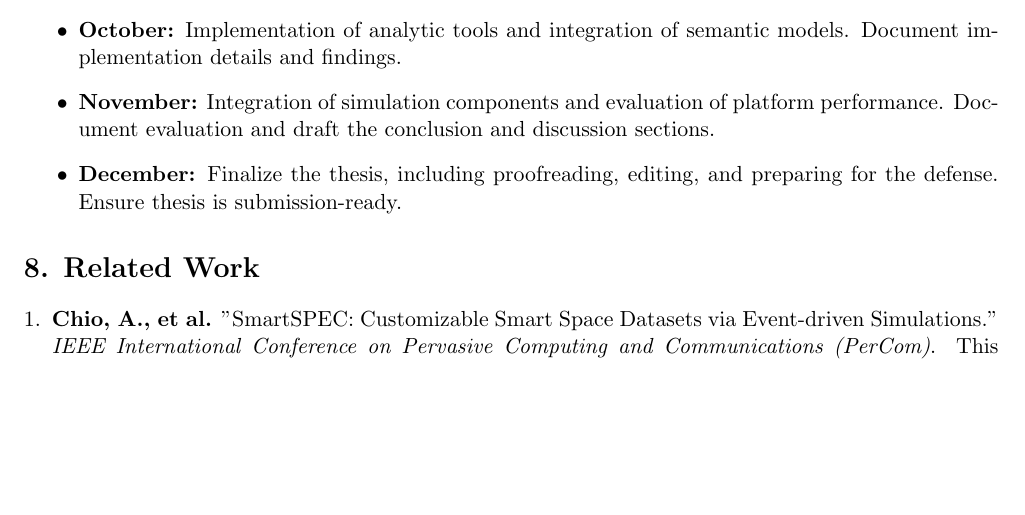
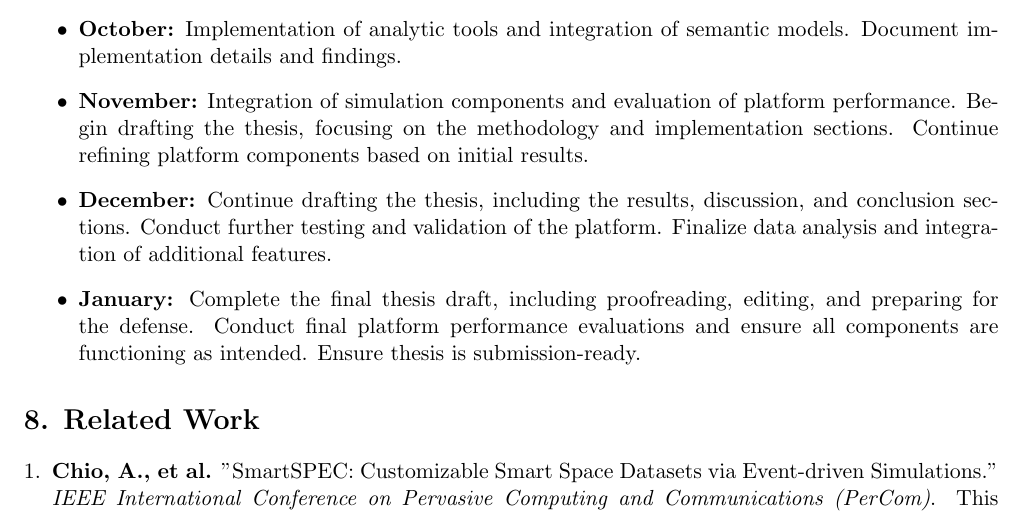
Before and after one commit to kevin123george/2024-MA-Kevin-George, a LaTeX document (proposal-kevin/proposal.tex): part of page 4 of 6, cut so that both start at the same text, the shorter picture padded with empty space. Compiled offline with pdfLaTeX.

Commit message:
updated time line

```diff
--- a/proposal-kevin/proposal.tex
+++ b/proposal-kevin/proposal.tex
@@ -98,9 +98,11 @@ The research is expected to deliver a comprehensive platform for real-time lives
     \item \textbf{August:} Literature review and data collection. Begin drafting the introduction and literature review sections.
     \item \textbf{September:} Development and testing of pattern recognition and anomaly detection methods. Document methodology and initial findings.
     \item \textbf{October:} Implementation of analytic tools and integration of semantic models. Document implementation details and findings.
-    \item \textbf{November:} Integration of simulation components and evaluation of platform performance. Document evaluation and draft the conclusion and discussion sections.
-    \item \textbf{December:} Finalize the thesis, including proofreading, editing, and preparing for the defense. Ensure thesis is submission-ready.
+    \item \textbf{November:} Integration of simulation components and evaluation of platform performance. Begin drafting the thesis, focusing on the methodology and implementation sections. Continue refining platform components based on initial results.
+    \item \textbf{December:} Continue drafting the thesis, including the results, discussion, and conclusion sections. Conduct further testing and validation of the platform. Finalize data analysis and integration of additional features.
+    \item \textbf{January:} Complete the final thesis draft, including proofreading, editing, and preparing for the defense. Conduct final platform performance evaluations and ensure all components are functioning as intended. Ensure thesis is submission-ready.
 \end{itemize}
+
 
 
 
```
Also changed, not shown: proposal-kevin/proposal.pdf, 3 other files.
